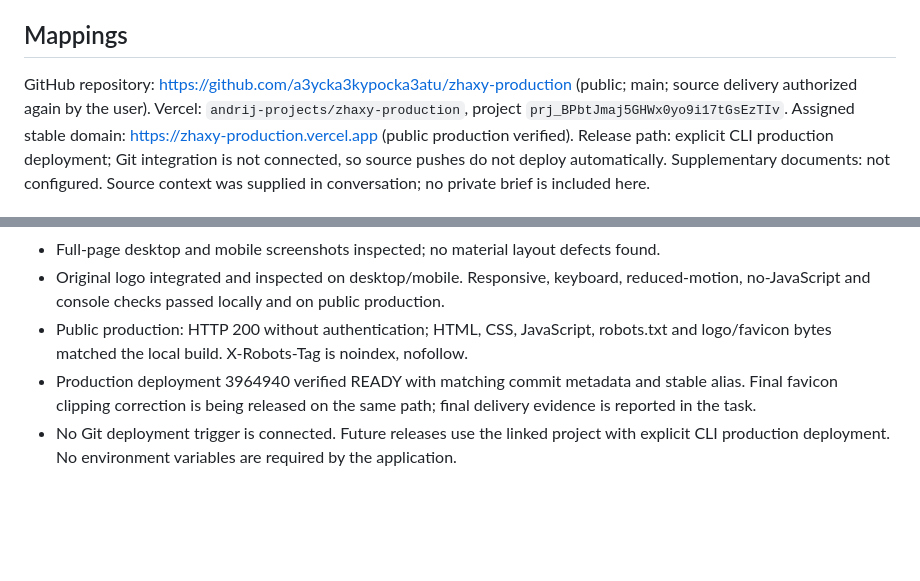
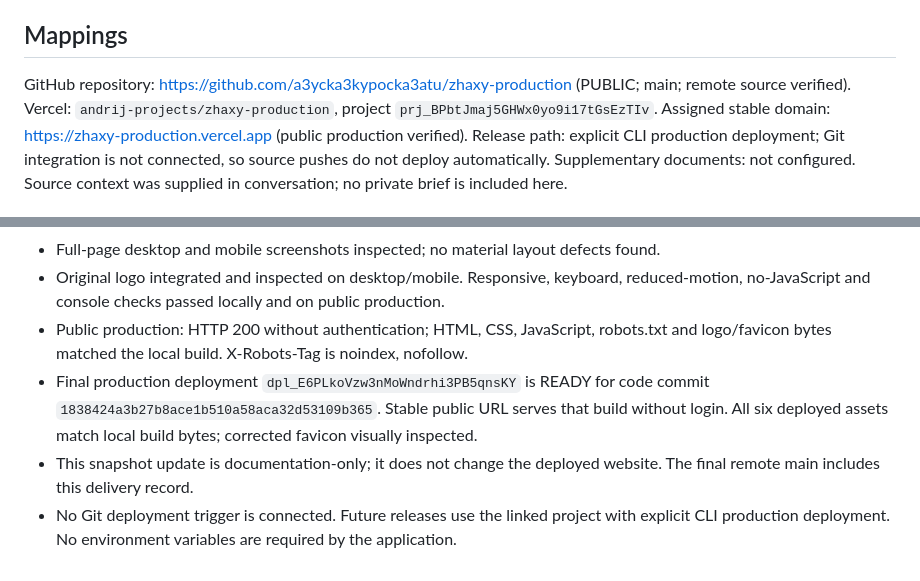
Before and after one commit to a3ycka3kypocka3atu/zhaxy-production, a Markdown page: PROJECT_STATE.md, 2 parts joined by grey strips. GitHub-like rendering; blank space fills up the shorter version.

Commit message:
Record verified production delivery

```diff
--- a/PROJECT_STATE.md
+++ b/PROJECT_STATE.md
@@ -12,7 +12,7 @@ Original user-supplied JPEG preserved in `src/assets/zhaxy-logo.jpg` (59 KB). CS
 No verified contact destination. The supplied historical Telegram candidate returned a generic Telegram contact page without identity evidence. Instagram could not be retrieved. Neither is activated. The contact section explicitly explains that connection is pending for this demo; no enquiry is simulated.
 
 ## Mappings
-GitHub repository: https://github.com/a3ycka3kypocka3atu/zhaxy-production (public; main; source delivery authorized again by the user).
+GitHub repository: https://github.com/a3ycka3kypocka3atu/zhaxy-production (PUBLIC; main; remote source verified).
 Vercel: `andrij-projects/zhaxy-production`, project `prj_BPbtJmaj5GHWx0yo9i17tGsEzTIv`. Assigned stable domain: https://zhaxy-production.vercel.app (public production verified). Release path: explicit CLI production deployment; Git integration is not connected, so source pushes do not deploy automatically.
 Supplementary documents: not configured. Source context was supplied in conversation; no private brief is included here.
 
@@ -25,5 +25,6 @@ Supplementary documents: not configured. Source context was supplied in conversa
 - Full-page desktop and mobile screenshots inspected; no material layout defects found.
 - Original logo integrated and inspected on desktop/mobile. Responsive, keyboard, reduced-motion, no-JavaScript and console checks passed locally and on public production.
 - Public production: HTTP 200 without authentication; HTML, CSS, JavaScript, robots.txt and logo/favicon bytes matched the local build. X-Robots-Tag is noindex, nofollow.
-- Production deployment 3964940 verified READY with matching commit metadata and stable alias. Final favicon clipping correction is being released on the same path; final delivery evidence is reported in the task.
+- Final production deployment `dpl_E6PLkoVzw3nMoWndrhi3PB5qnsKY` is READY for code commit `1838424a3b27b8ace1b510a58aca32d53109b365`. Stable public URL serves that build without login. All six deployed assets match local build bytes; corrected favicon visually inspected.
+- This snapshot update is documentation-only; it does not change the deployed website. The final remote main includes this delivery record.
 - No Git deployment trigger is connected. Future releases use the linked project with explicit CLI production deployment. No environment variables are required by the application.
```
